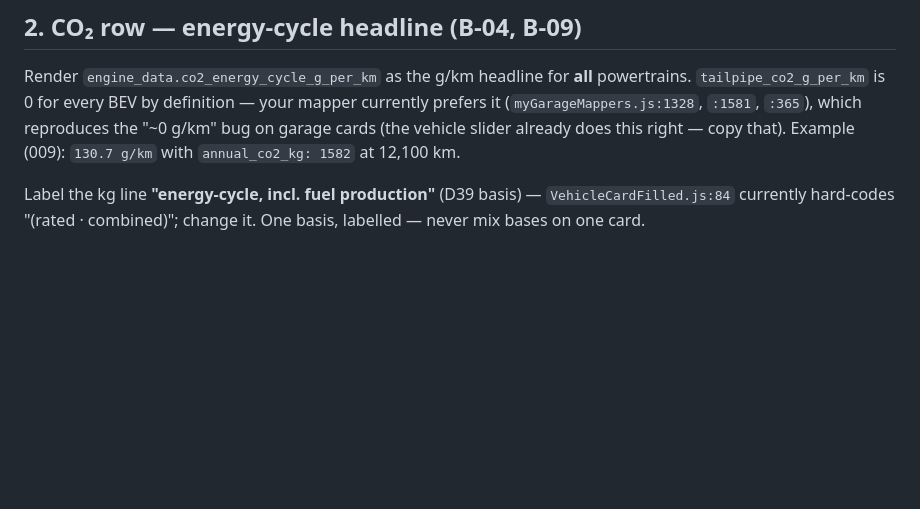
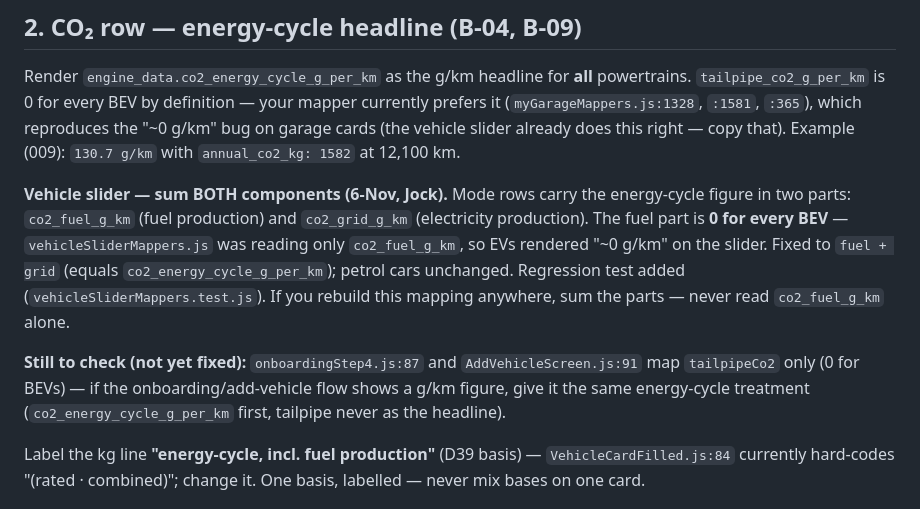
Before and after one commit to Carreb-AU/Carreb-backend, a Markdown page: Frontend API Guide — FINAL Launch Integration (9-Nov-26).md, the part around the change. GitHub-like rendering; blank space fills up the shorter version.

Commit message:
Docs: slider CO2 fuel+grid fix and remaining tailpipe-only spots for FE

```diff
--- a/Frontend API Guide — FINAL Launch Integration (9-Nov-26).md
+++ b/Frontend API Guide — FINAL Launch Integration (9-Nov-26).md
@@ -69,6 +69,10 @@ curl -X PATCH "https://api.carreb.com.au/api/my-garage/priority-state/" \
 ## 2. CO₂ row — energy-cycle headline (B-04, B-09)
 
 Render `engine_data.co2_energy_cycle_g_per_km` as the g/km headline for **all** powertrains. `tailpipe_co2_g_per_km` is 0 for every BEV by definition — your mapper currently prefers it (`myGarageMappers.js:1328`, `:1581`, `:365`), which reproduces the "~0 g/km" bug on garage cards (the vehicle slider already does this right — copy that). Example (009): `130.7 g/km` with `annual_co2_kg: 1582` at 12,100 km.
+
+**Vehicle slider — sum BOTH components (6-Nov, Jock).** Mode rows carry the energy-cycle figure in two parts: `co2_fuel_g_km` (fuel production) and `co2_grid_g_km` (electricity production). The fuel part is **0 for every BEV** — `vehicleSliderMappers.js` was reading only `co2_fuel_g_km`, so EVs rendered "~0 g/km" on the slider. Fixed to `fuel + grid` (equals `co2_energy_cycle_g_per_km`); petrol cars unchanged. Regression test added (`vehicleSliderMappers.test.js`). If you rebuild this mapping anywhere, sum the parts — never read `co2_fuel_g_km` alone.
+
+**Still to check (not yet fixed):** `onboardingStep4.js:87` and `AddVehicleScreen.js:91` map `tailpipeCo2` only (0 for BEVs) — if the onboarding/add-vehicle flow shows a g/km figure, give it the same energy-cycle treatment (`co2_energy_cycle_g_per_km` first, tailpipe never as the headline).
 
 Label the kg line **"energy-cycle, incl. fuel production"** (D39 basis) — `VehicleCardFilled.js:84` currently hard-codes "(rated · combined)"; change it. One basis, labelled — never mix bases on one card.
 
```
Also changed, not shown: Frontend API Guide — 6-Nov Register Amendments (Pre-Launch Blockers).md (+4 -0 lines).
